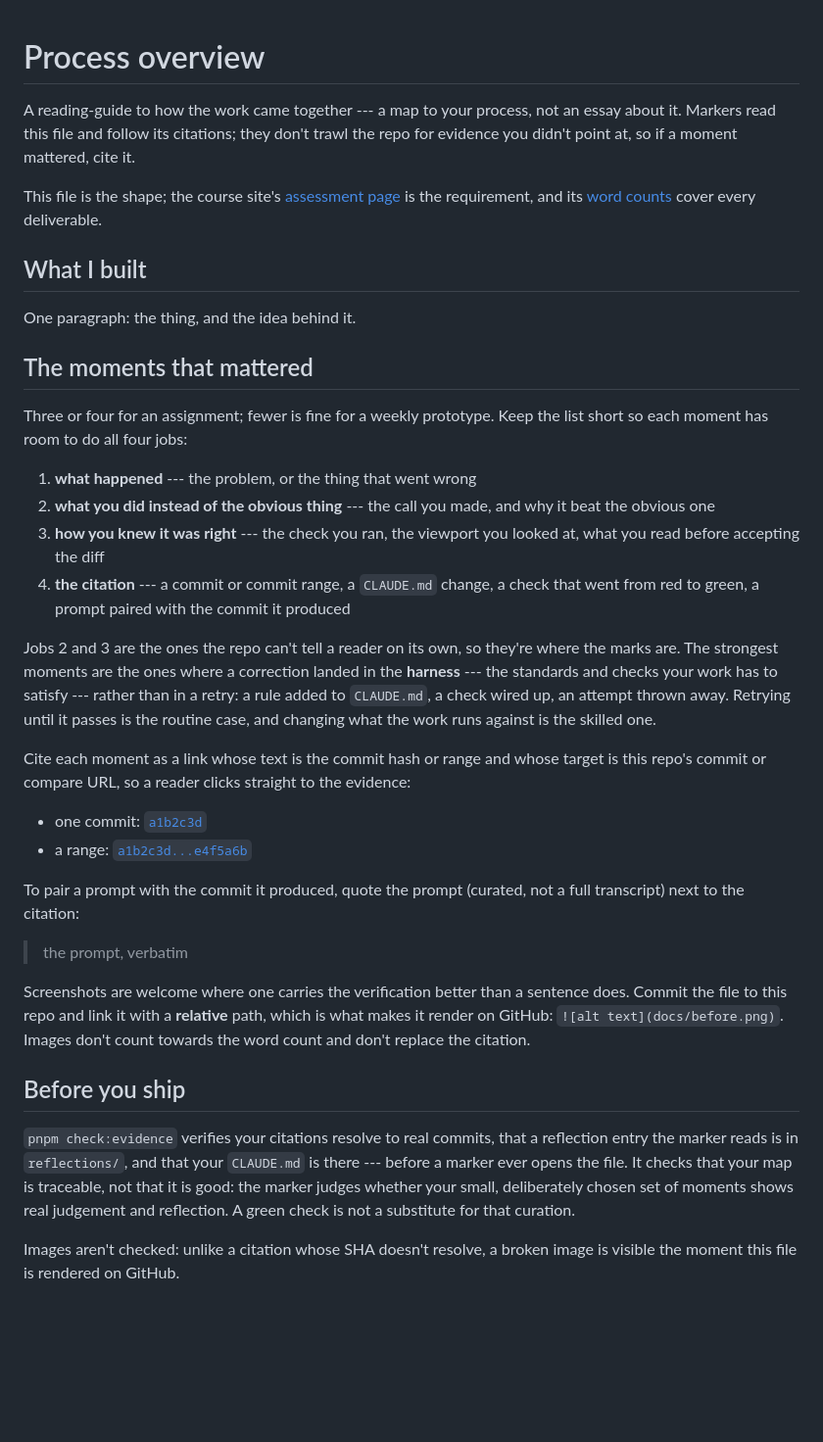
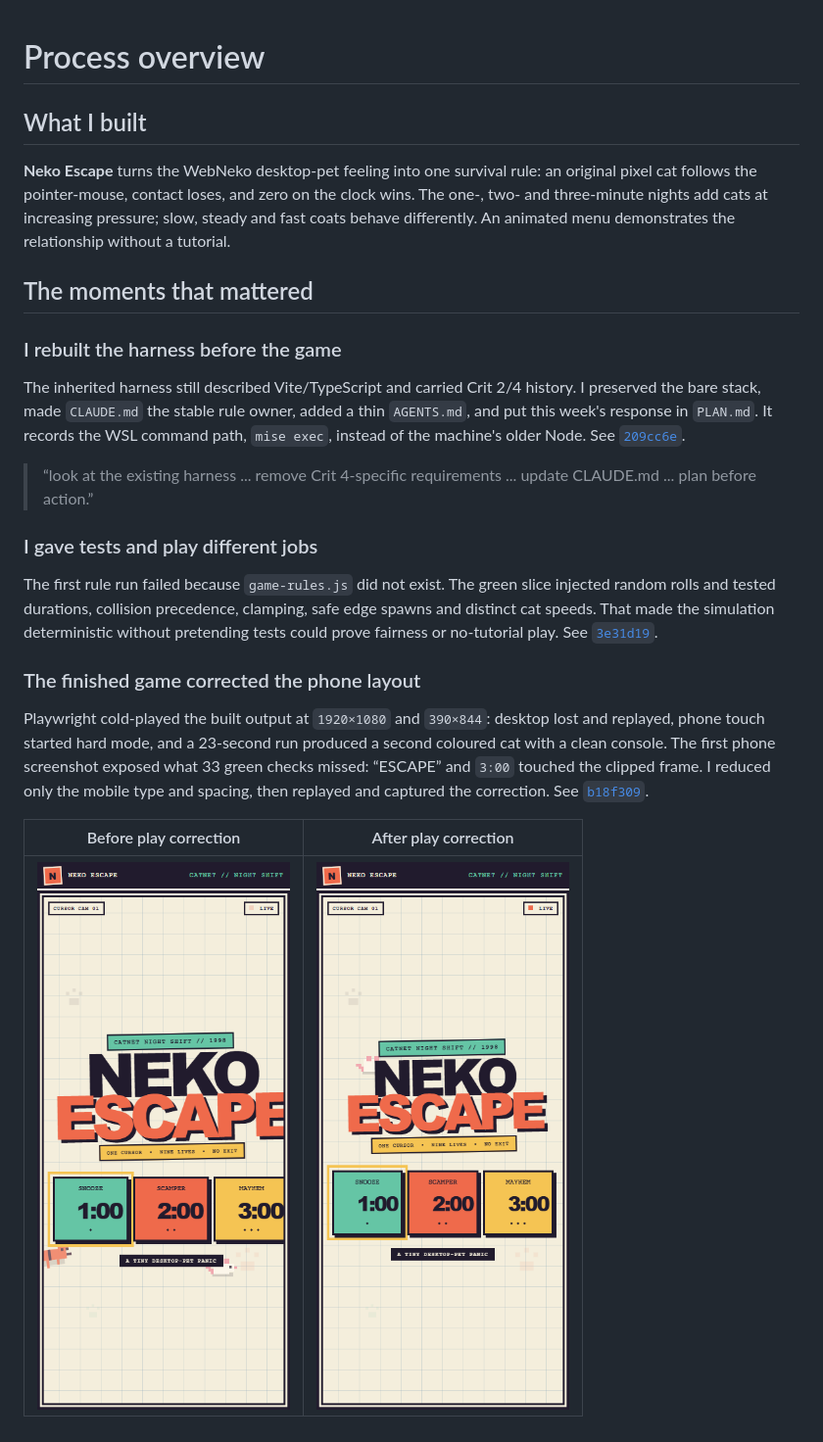
Before and after one commit to comp4020-agentic-coding-studio/comp4020-crit5-Naaeeen, a Markdown page: PROCESS.md, the part around the change. Shown at 98% size. GitHub-like rendering; pictures changed too: docs/mobile-after.png (added), docs/mobile-before.png (added); blank space fills up the shorter version.

Commit message:
docs: record Crit 5 playtest evidence

```diff
--- a/PROCESS.md
+++ b/PROCESS.md
@@ -1,70 +1,45 @@
 # Process overview
-
-<!-- TEMPLATE: this file is a shape to fill in, not a form. Replace everything
-     in it with your own overview, and delete this comment — `pnpm
-     check:evidence` will remind you if it's still here. -->
-
-A reading-guide to how the work came together --- a map to your process, not an
-essay about it. Markers read this file and follow its citations; they don't
-trawl the repo for evidence you didn't point at, so if a moment mattered, cite
-it.
-
-This file is the shape; the course site's
-[assessment page](https://comp.anu.edu.au/courses/comp4020-agentic-coding-studio/topics/assessment/#what-you-submit)
-is the requirement, and its
-[word counts](https://comp.anu.edu.au/courses/comp4020-agentic-coding-studio/topics/assessment/#word-counts)
-cover every deliverable.
 
 ## What I built
 
-One paragraph: the thing, and the idea behind it.
+**Neko Escape** turns the WebNeko desktop-pet feeling into one survival rule:
+an original pixel cat follows the pointer-mouse, contact loses, and zero on the
+clock wins. The one-, two- and three-minute nights add cats at increasing
+pressure; slow, steady and fast coats behave differently. An animated menu
+demonstrates the relationship without a tutorial.
 
 ## The moments that mattered
 
-Three or four for an assignment; fewer is fine for a weekly prototype. Keep the
-list short so each moment has room to do all four jobs:
+### I rebuilt the harness before the game
 
-1. **what happened** --- the problem, or the thing that went wrong
-2. **what you did instead of the obvious thing** --- the call you made, and why
-   it beat the obvious one
-3. **how you knew it was right** --- the check you ran, the viewport you looked
-   at, what you read before accepting the diff
-4. **the citation** --- a commit or commit range, a `CLAUDE.md` change, a check
-   that went from red to green, a prompt paired with the commit it produced
+The inherited harness still described Vite/TypeScript and carried Crit 2/4
+history. I preserved the bare stack, made `CLAUDE.md` the stable rule owner,
+added a thin `AGENTS.md`, and put this week's response in `PLAN.md`. It records
+the WSL command path, `mise exec`, instead of the machine's older Node. See
+[`209cc6e`](https://github.com/comp4020-agentic-coding-studio/comp4020-crit5-Naaeeen/commit/209cc6e).
 
-Jobs 2 and 3 are the ones the repo can't tell a reader on its own, so they're
-where the marks are. The strongest moments are the ones where a correction
-landed in the **harness** --- the standards and checks your work has to satisfy
---- rather than in a retry: a rule added to `CLAUDE.md`, a check wired up, an
-attempt thrown away. Retrying until it passes is the routine case, and changing
-what the work runs against is the skilled one.
+> “look at the existing harness ... remove Crit 4-specific requirements ...
+> update CLAUDE.md ... plan before action.”
 
-Cite each moment as a link whose text is the commit hash or range and whose
-target is this repo's commit or compare URL, so a reader clicks straight to the
-evidence:
+### I gave tests and play different jobs
 
-- one commit: [`a1b2c3d`](https://github.com/YOUR-ORG/YOUR-REPO/commit/a1b2c3d)
-- a range:
-  [`a1b2c3d...e4f5a6b`](https://github.com/YOUR-ORG/YOUR-REPO/compare/a1b2c3d...e4f5a6b)
+The first rule run failed because `game-rules.js` did not exist. The green slice
+injected random rolls and tested durations, collision precedence, clamping,
+safe edge spawns and distinct cat speeds. That made the simulation
+deterministic without pretending tests could prove fairness or no-tutorial
+play. See
+[`3e31d19`](https://github.com/comp4020-agentic-coding-studio/comp4020-crit5-Naaeeen/commit/3e31d19).
 
-To pair a prompt with the commit it produced, quote the prompt (curated, not a
-full transcript) next to the citation:
+### The finished game corrected the phone layout
 
-> the prompt, verbatim
+Playwright cold-played the built output at `1920×1080` and `390×844`: desktop
+lost and replayed, phone touch started hard mode, and a 23-second run produced a
+second coloured cat with a clean console. The first phone screenshot exposed
+what 33 green checks missed: “ESCAPE” and `3:00` touched the clipped frame. I
+reduced only the mobile type and spacing, then replayed and captured the
+correction. See
+[`b18f309`](https://github.com/comp4020-agentic-coding-studio/comp4020-crit5-Naaeeen/commit/b18f309).
 
-Screenshots are welcome where one carries the verification better than a
-sentence does. Commit the file to this repo and link it with a **relative**
-path, which is what makes it render on GitHub: `![alt text](docs/before.png)`.
-Images don't count towards the word count and don't replace the citation.
-
-## Before you ship
-
-`pnpm check:evidence` verifies your citations resolve to real commits, that a
-reflection entry the marker reads is in `reflections/`, and that your
-`CLAUDE.md` is there --- before a marker ever opens the file. It checks that
-your map is traceable, not that it is good: the marker judges whether your
-small, deliberately chosen set of moments shows real judgement and reflection. A
-green check is not a substitute for that curation.
-
-Images aren't checked: unlike a citation whose SHA doesn't resolve, a broken
-image is visible the moment this file is rendered on GitHub.
+| Before play correction | After play correction |
+| --- | --- |
+| ![Mobile title clipped at the frame](docs/mobile-before.png) | ![Mobile title and all timers inside the frame](docs/mobile-after.png) |
```
Also changed, not shown: reflections/crit-5.md (added, +26 -0 lines), public/card.png.
